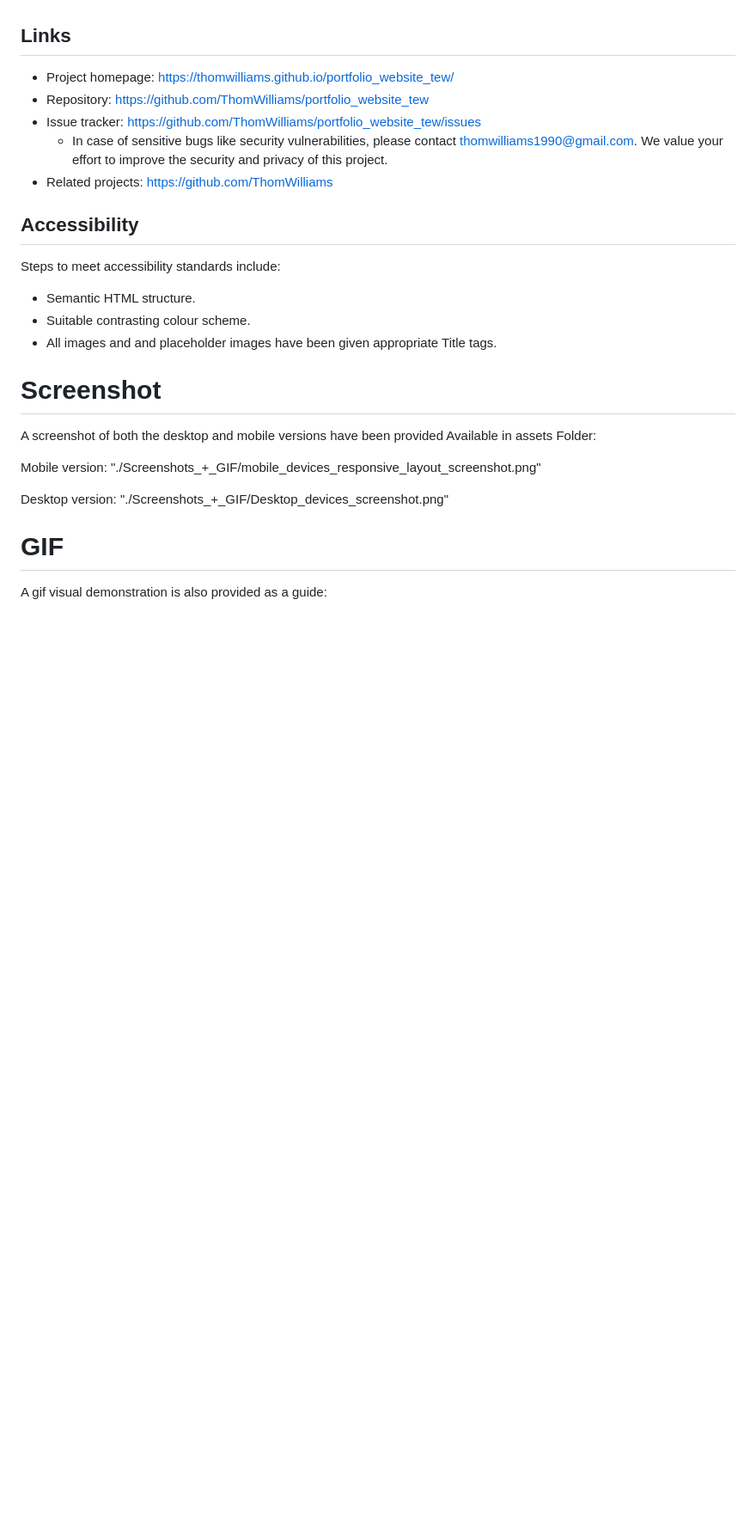
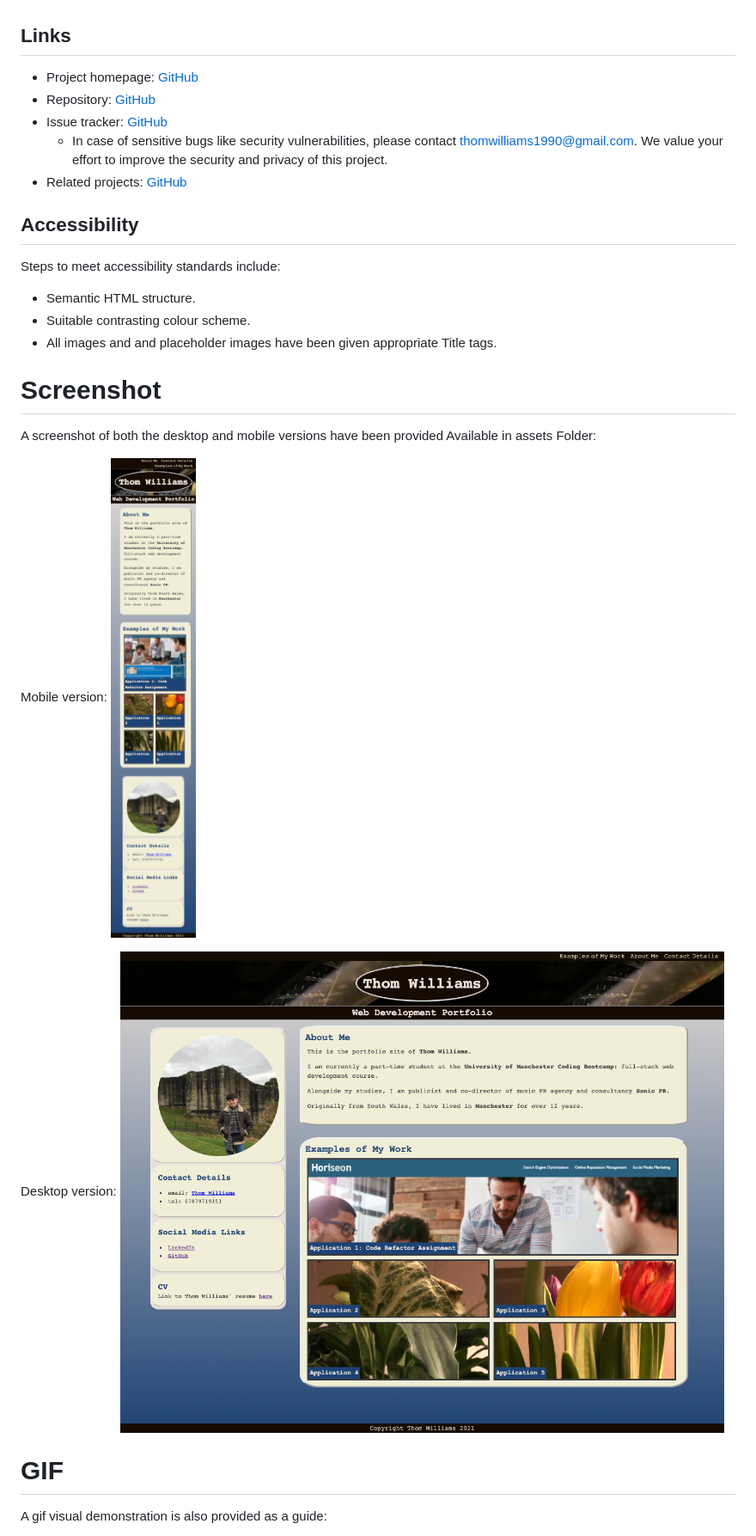
Before and after one commit to ThomWilliams/portfolio_website_tew, a Markdown page: README.md, the part around one of its changes. Shown at 86% size. Rendered like a GitHub page; pictures changed too: Assets/Screenshots_GIF/Desktop_devices_screenshot.png (added), Assets/Screenshots_GIF/mobile_devices_responsive_layout_screenshot.png (added); blank space fills up the shorter version.

Commit message:
README: Screenshots + gif  embedded

```diff
--- a/README.md
+++ b/README.md
@@ -57,11 +57,11 @@ Key features include:
 
 ## Links
 
-- Project homepage: https://thomwilliams.github.io/portfolio_website_tew/
-- Repository: https://github.com/ThomWilliams/portfolio_website_tew
-- Issue tracker: https://github.com/ThomWilliams/portfolio_website_tew/issues
+- Project homepage: [GitHub](https://thomwilliams.github.io/portfolio_website_tew/)
+- Repository: [GitHub](https://github.com/ThomWilliams/portfolio_website_tew)
+- Issue tracker: [GitHub](https://github.com/ThomWilliams/portfolio_website_tew/issues)
   - In case of sensitive bugs like security vulnerabilities, please contact thomwilliams1990@gmail.com. We value your effort to improve the security and privacy of this project.
-- Related projects: https://github.com/ThomWilliams
+- Related projects: [GitHub](https://github.com/ThomWilliams)
 
 
 ## Accessibility
@@ -77,9 +77,9 @@ Steps to meet accessibility standards include:
 
 A screenshot of both the desktop and mobile versions have been provided Available in assets Folder:
 
-Mobile version: "./Screenshots_+_GIF/mobile_devices_responsive_layout_screenshot.png"
+Mobile version: ![Mobile Screenshot](Assets/Screenshots_GIF/mobile_devices_responsive_layout_screenshot.png)
 
-Desktop version: "./Screenshots_+_GIF/Desktop_devices_screenshot.png"
+Desktop version: ![Desktop Screenshot](Assets/Screenshots_GIF/Desktop_devices_screenshot.png)
 
 
 
```
Also changed, not shown: other parts of README.md (+8 -8 lines), 2 other files.
